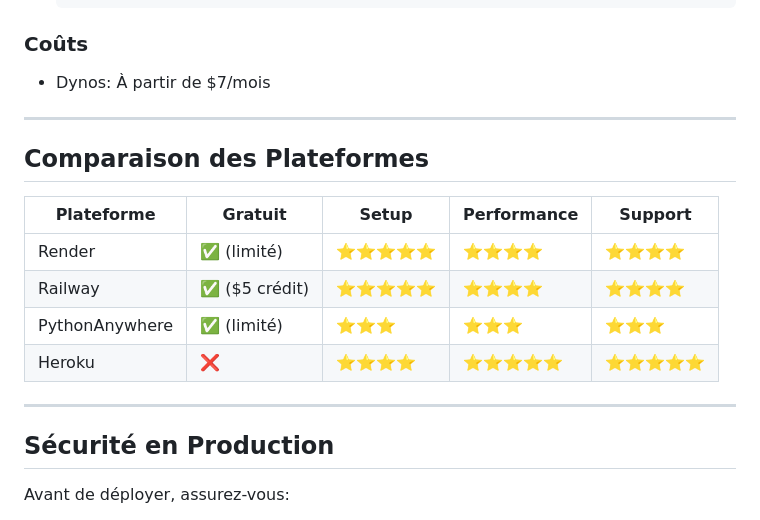
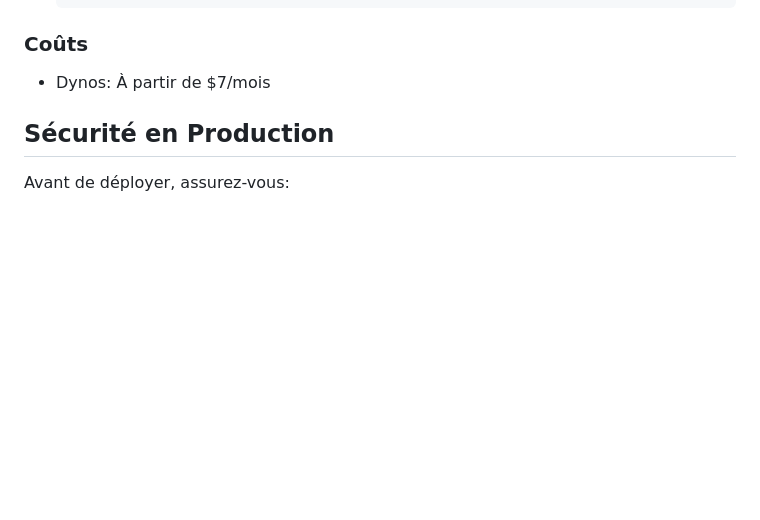
Before and after one commit to musombokelwa/ANN, a Markdown page: jouse/DEPLOYMENT_GUIDE.md, the part around the change. Drawn GitHub-style; blank space fills up the shorter version.

```diff
--- a/jouse/DEPLOYMENT_GUIDE.md
+++ b/jouse/DEPLOYMENT_GUIDE.md
@@ -191,19 +191,6 @@ https://yourusername.pythonanywhere.com
 ### Coûts
 - Dynos: À partir de $7/mois
 
----
-
-##  Comparaison des Plateformes
-
-| Plateforme | Gratuit | Setup | Performance | Support |
-|-----------|---------|-------|-------------|---------|
-| Render | ✅ (limité) | ⭐⭐⭐⭐⭐ | ⭐⭐⭐⭐ | ⭐⭐⭐⭐ |
-| Railway | ✅ ($5 crédit) | ⭐⭐⭐⭐⭐ | ⭐⭐⭐⭐ | ⭐⭐⭐⭐ |
-| PythonAnywhere | ✅ (limité) | ⭐⭐⭐ | ⭐⭐⭐ | ⭐⭐⭐ |
-| Heroku | ❌ | ⭐⭐⭐⭐ | ⭐⭐⭐⭐⭐ | ⭐⭐⭐⭐⭐ |
-
----
-
 ##  Sécurité en Production
 
 Avant de déployer, assurez-vous:
```
